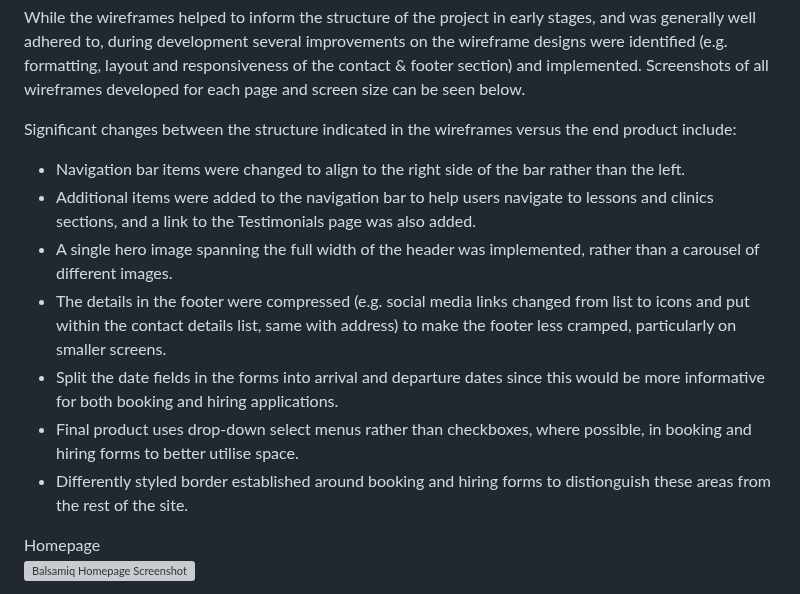
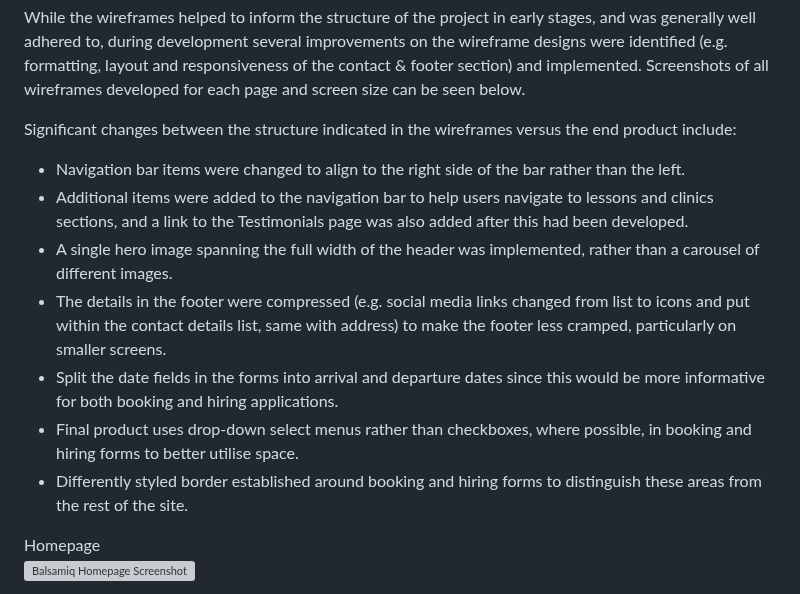
Before and after one commit to DTT2411/CI-Portfolio-Project-1, a Markdown page: README.md, the part around the change. Drawn GitHub-style; grey boxes are pictures that could not be loaded.

Commit message:
Minor amend to list of wireframe changes in readme.md

```diff
--- a/README.md
+++ b/README.md
@@ -141,12 +141,12 @@ While the wireframes helped to inform the structure of the project in early stag
 
 Significant changes between the structure indicated in the wireframes versus the end product include:
 - Navigation bar items were changed to align to the right side of the bar rather than the left.
-- Additional items were added to the navigation bar to help users navigate to lessons and clinics sections, and a link to the Testimonials page was also added.
+- Additional items were added to the navigation bar to help users navigate to lessons and clinics sections, and a link to the Testimonials page was also added after this had been developed.
 - A single hero image spanning the full width of the header was implemented, rather than a carousel of different images.
 - The details in the footer were compressed (e.g. social media links changed from list to icons and put within the contact details list, same with address) to make the footer less cramped, particularly on smaller screens.
 - Split the date fields in the forms into arrival and departure dates since this would be more informative for both booking and hiring applications.
 - Final product uses drop-down select menus rather than checkboxes, where possible, in booking and hiring forms to better utilise space.
-- Differently styled border established around booking and hiring forms to distionguish these areas from the rest of the site.
+- Differently styled border established around booking and hiring forms to distinguish these areas from the rest of the site.
 
 Homepage <br>
 ![Balsamiq Homepage Screenshot](assets/screenshots/screenshot-balsamiq-homepage.png)
```
